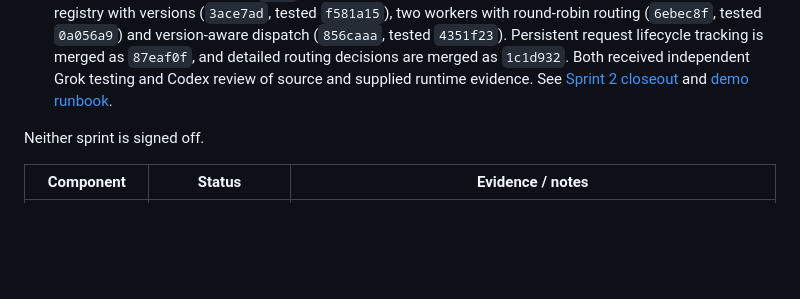
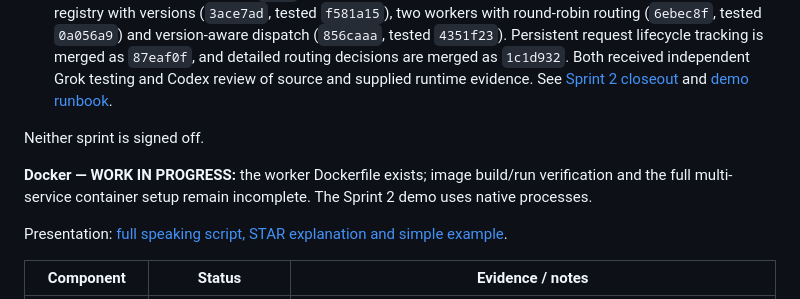
Before and after one commit to simrancol2026-eng/distributed-ai-model-serving-platform, a Markdown page: README.md, the part around the change. Drawn GitHub-style; blank space fills up the shorter version.

Commit message:
Label Docker work in progress and link presentation guidance

```diff
--- a/README.md
+++ b/README.md
@@ -21,6 +21,10 @@ Last updated: Oct 15, 2026. Routing decisions merged as `1c1d932eba0dd75a8920186
 - **Sprint 2 – Serving**: Spring Boot serving layer, request tracking, registry/versions, multiple workers. The end-to-end path React → Spring Boot → worker (called "Phase 1" in older notes and DECISIONS.md) is built and reported passing. Merged into `main` after an independent Grok PASS and owner approval: the model registry with versions (`3ace7ad`, tested `f581a15`), two workers with round-robin routing (`6ebec8f`, tested `0a056a9`) and version-aware dispatch (`856caaa`, tested `4351f23`). Persistent request lifecycle tracking is merged as `87eaf0f`, and detailed routing decisions are merged as `1c1d932`. Both received independent Grok testing and Codex review of source and supplied runtime evidence. See [Sprint 2 closeout](docs/SPRINT2_CLOSEOUT.md) and [demo runbook](docs/DEMO.md).
 
 Neither sprint is signed off.
+
+**Docker — WORK IN PROGRESS:** the worker Dockerfile exists; image build/run verification and the full multi-service container setup remain incomplete. The Sprint 2 demo uses native processes.
+
+Presentation: [full speaking script, STAR explanation and simple example](docs/SPRINT2_PRESENTATION.md).
 
 | Component | Status | Evidence / notes |
 |---|---|---|
```
